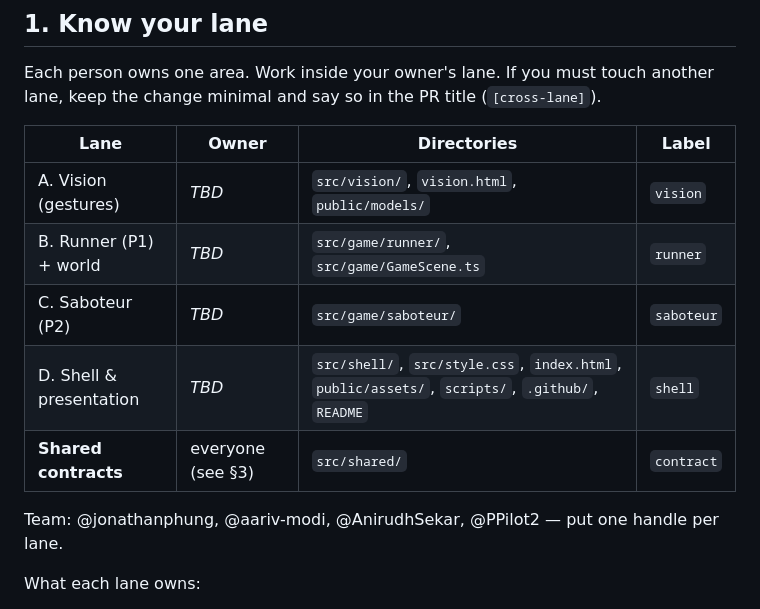
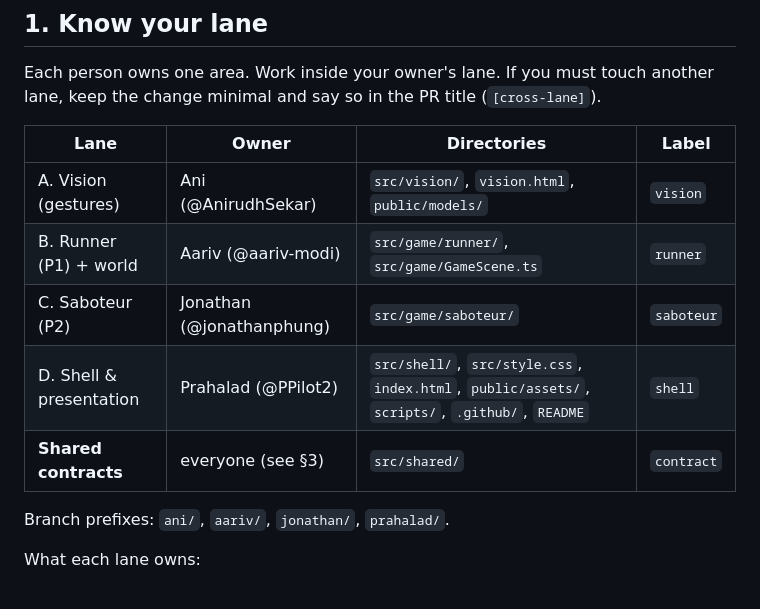
Before and after one commit to jonathanphung/hacktx2026, a Markdown page: AGENTS.md, the part around the change. Drawn GitHub-style.

Commit message:
Assign lane owners in AGENTS.md (#15)

```diff
--- a/AGENTS.md
+++ b/AGENTS.md
@@ -21,15 +21,15 @@ in the browser. No backend. Deployed as a static site to GitHub Pages.
 Each person owns one area. Work inside your owner's lane. If you must touch
 another lane, keep the change minimal and say so in the PR title (`[cross-lane]`).
 
-| Lane                    | Owner             | Directories                                                                                     | Label      |
-| ----------------------- | ----------------- | ----------------------------------------------------------------------------------------------- | ---------- |
-| A. Vision (gestures)    | _TBD_             | `src/vision/`, `vision.html`, `public/models/`                                                  | `vision`   |
-| B. Runner (P1) + world  | _TBD_             | `src/game/runner/`, `src/game/GameScene.ts`                                                     | `runner`   |
-| C. Saboteur (P2)        | _TBD_             | `src/game/saboteur/`                                                                            | `saboteur` |
-| D. Shell & presentation | _TBD_             | `src/shell/`, `src/style.css`, `index.html`, `public/assets/`, `scripts/`, `.github/`, `README` | `shell`    |
-| **Shared contracts**    | everyone (see §3) | `src/shared/`                                                                                   | `contract` |
+| Lane                    | Owner                     | Directories                                                                                     | Label      |
+| ----------------------- | ------------------------- | ----------------------------------------------------------------------------------------------- | ---------- |
+| A. Vision (gestures)    | Ani (@AnirudhSekar)       | `src/vision/`, `vision.html`, `public/models/`                                                  | `vision`   |
+| B. Runner (P1) + world  | Aariv (@aariv-modi)       | `src/game/runner/`, `src/game/GameScene.ts`                                                     | `runner`   |
+| C. Saboteur (P2)        | Jonathan (@jonathanphung) | `src/game/saboteur/`                                                                            | `saboteur` |
+| D. Shell & presentation | Prahalad (@PPilot2)       | `src/shell/`, `src/style.css`, `index.html`, `public/assets/`, `scripts/`, `.github/`, `README` | `shell`    |
+| **Shared contracts**    | everyone (see §3)         | `src/shared/`                                                                                   | `contract` |
 
-Team: @jonathanphung, @aariv-modi, @AnirudhSekar, @PPilot2 — put one handle per lane.
+Branch prefixes: `ani/`, `aariv/`, `jonathan/`, `prahalad/`.
 
 What each lane owns:
 
```
